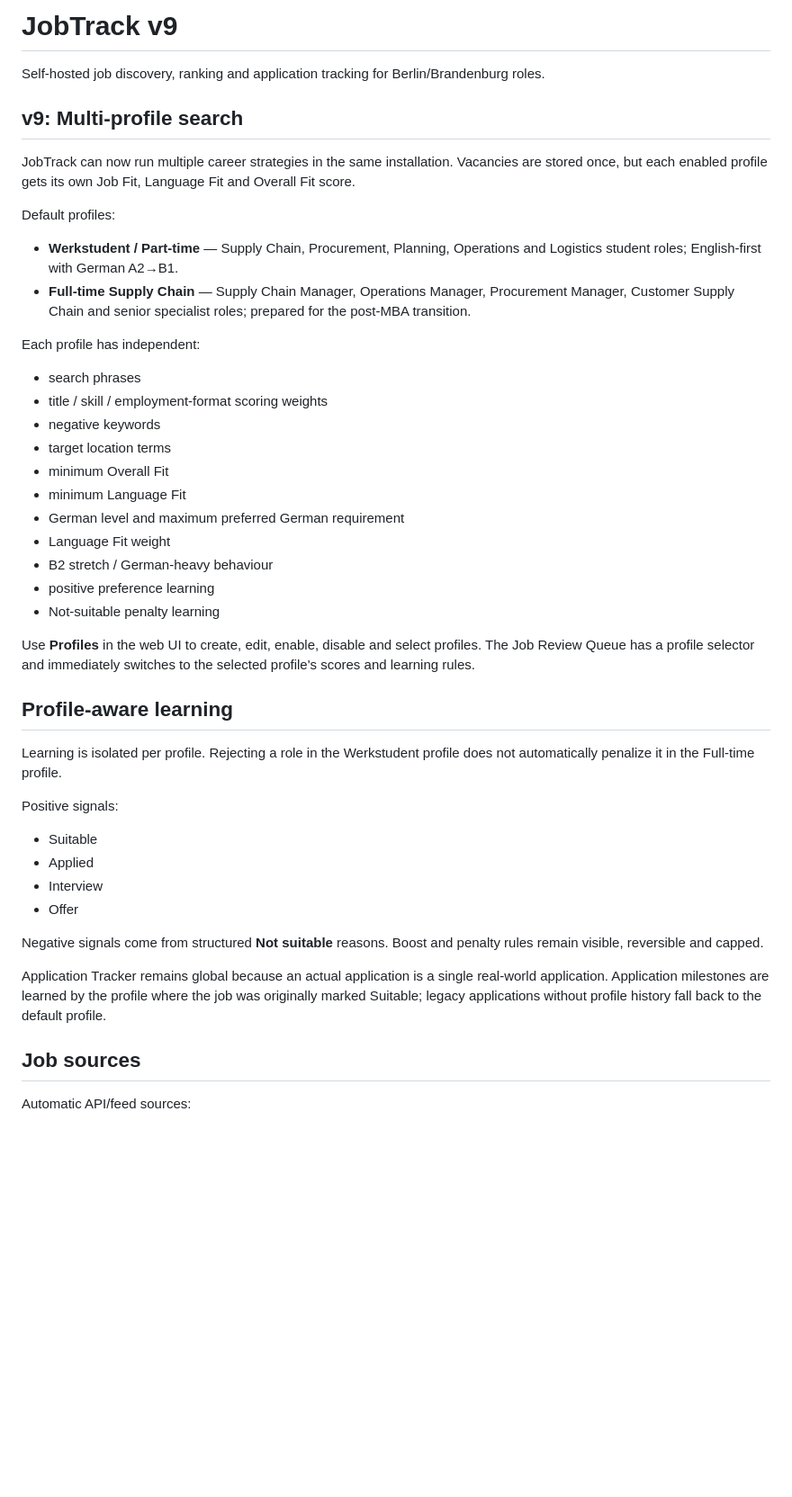
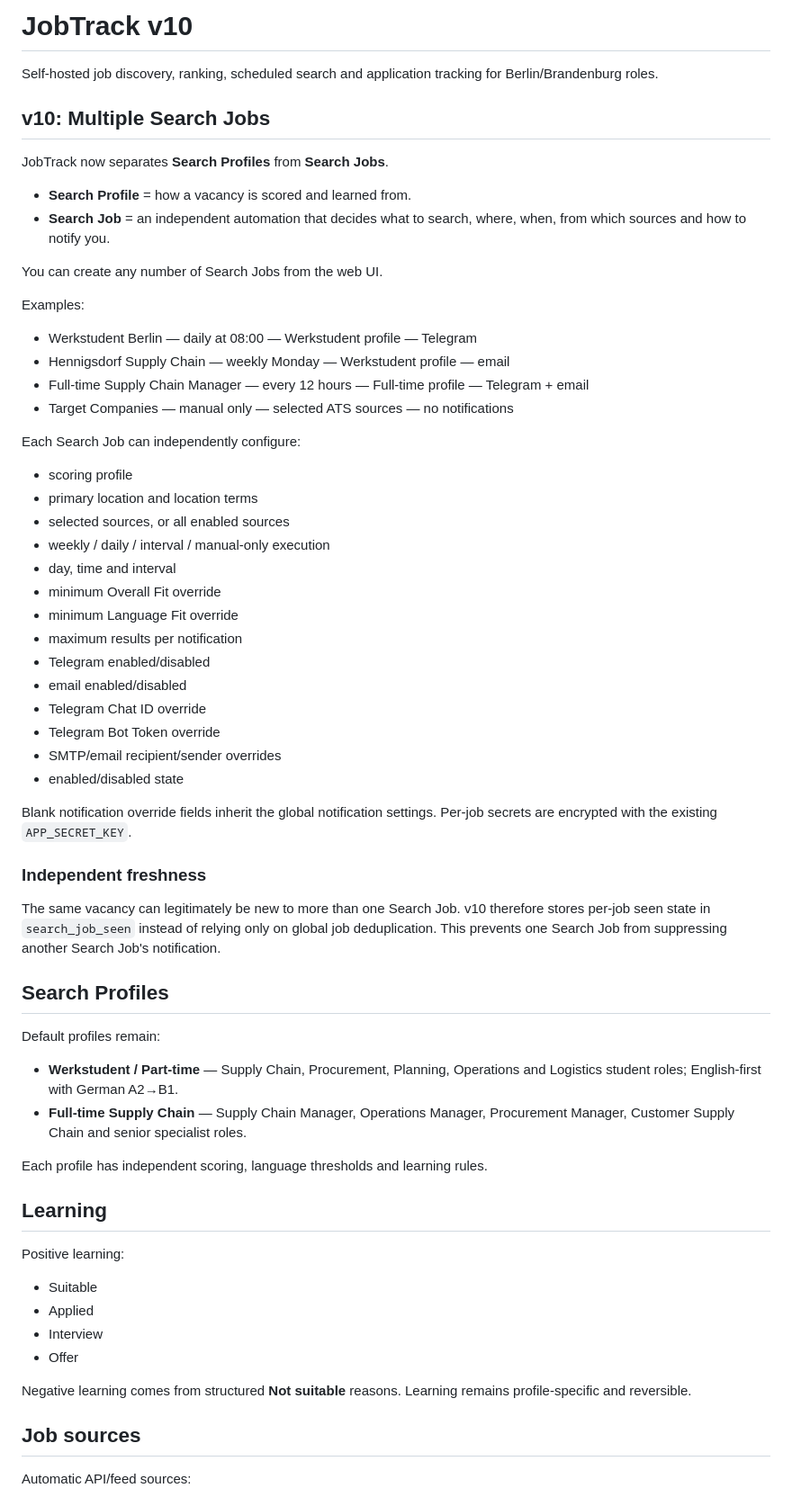
Before and after one commit to emnl51/bert, a Markdown page: README.md, the part around one of its changes. Shown at 90% size. GitHub-like rendering; blank space fills up the shorter version.

Commit message:
Document v10 multi-search-job automation

```diff
--- a/README.md
+++ b/README.md
@@ -1,46 +1,65 @@
-# JobTrack v9
+# JobTrack v10
 
-Self-hosted job discovery, ranking and application tracking for Berlin/Brandenburg roles.
+Self-hosted job discovery, ranking, scheduled search and application tracking for Berlin/Brandenburg roles.
 
-## v9: Multi-profile search
+## v10: Multiple Search Jobs
 
-JobTrack can now run multiple career strategies in the same installation. Vacancies are stored once, but each enabled profile gets its own Job Fit, Language Fit and Overall Fit score.
+JobTrack now separates **Search Profiles** from **Search Jobs**.
 
-Default profiles:
+- **Search Profile** = how a vacancy is scored and learned from.
+- **Search Job** = an independent automation that decides what to search, where, when, from which sources and how to notify you.
+
+You can create any number of Search Jobs from the web UI.
+
+Examples:
+
+- Werkstudent Berlin — daily at 08:00 — Werkstudent profile — Telegram
+- Hennigsdorf Supply Chain — weekly Monday — Werkstudent profile — email
+- Full-time Supply Chain Manager — every 12 hours — Full-time profile — Telegram + email
+- Target Companies — manual only — selected ATS sources — no notifications
+
+Each Search Job can independently configure:
+
+- scoring profile
+- primary location and location terms
+- selected sources, or all enabled sources
+- weekly / daily / interval / manual-only execution
+- day, time and interval
+- minimum Overall Fit override
+- minimum Language Fit override
+- maximum results per notification
+- Telegram enabled/disabled
+- email enabled/disabled
+- Telegram Chat ID override
+- Telegram Bot Token override
+- SMTP/email recipient/sender overrides
+- enabled/disabled state
+
+Blank notification override fields inherit the global notification settings. Per-job secrets are encrypted with the existing `APP_SECRET_KEY`.
+
+### Independent freshness
+
+The same vacancy can legitimately be new to more than one Search Job. v10 therefore stores per-job seen state in `search_job_seen` instead of relying only on global job deduplication. This prevents one Search Job from suppressing another Search Job's notification.
+
+## Search Profiles
+
+Default profiles remain:
 
 - **Werkstudent / Part-time** — Supply Chain, Procurement, Planning, Operations and Logistics student roles; English-first with German A2→B1.
-- **Full-time Supply Chain** — Supply Chain Manager, Operations Manager, Procurement Manager, Customer Supply Chain and senior specialist roles; prepared for the post-MBA transition.
+- **Full-time Supply Chain** — Supply Chain Manager, Operations Manager, Procurement Manager, Customer Supply Chain and senior specialist roles.
 
-Each profile has independent:
+Each profile has independent scoring, language thresholds and learning rules.
 
-- search phrases
-- title / skill / employment-format scoring weights
-- negative keywords
-- target location terms
-- minimum Overall Fit
-- minimum Language Fit
-- German level and maximum preferred German requirement
-- Language Fit weight
-- B2 stretch / German-heavy behaviour
-- positive preference learning
-- Not-suitable penalty learning
+## Learning
 
-Use **Profiles** in the web UI to create, edit, enable, disable and select profiles. The Job Review Queue has a profile selector and immediately switches to the selected profile's scores and learning rules.
-
-## Profile-aware learning
-
-Learning is isolated per profile. Rejecting a role in the Werkstudent profile does not automatically penalize it in the Full-time profile.
-
-Positive signals:
+Positive learning:
 
 - Suitable
 - Applied
 - Interview
 - Offer
 
-Negative signals come from structured **Not suitable** reasons. Boost and penalty rules remain visible, reversible and capped.
-
-Application Tracker remains global because an actual application is a single real-world application. Application milestones are learned by the profile where the job was originally marked Suitable; legacy applications without profile history fall back to the default profile.
+Negative learning comes from structured **Not suitable** reasons. Learning remains profile-specific and reversible.
 
 ## Job sources
 
```
Also changed, not shown: other parts of README.md (+10 -8 lines).
